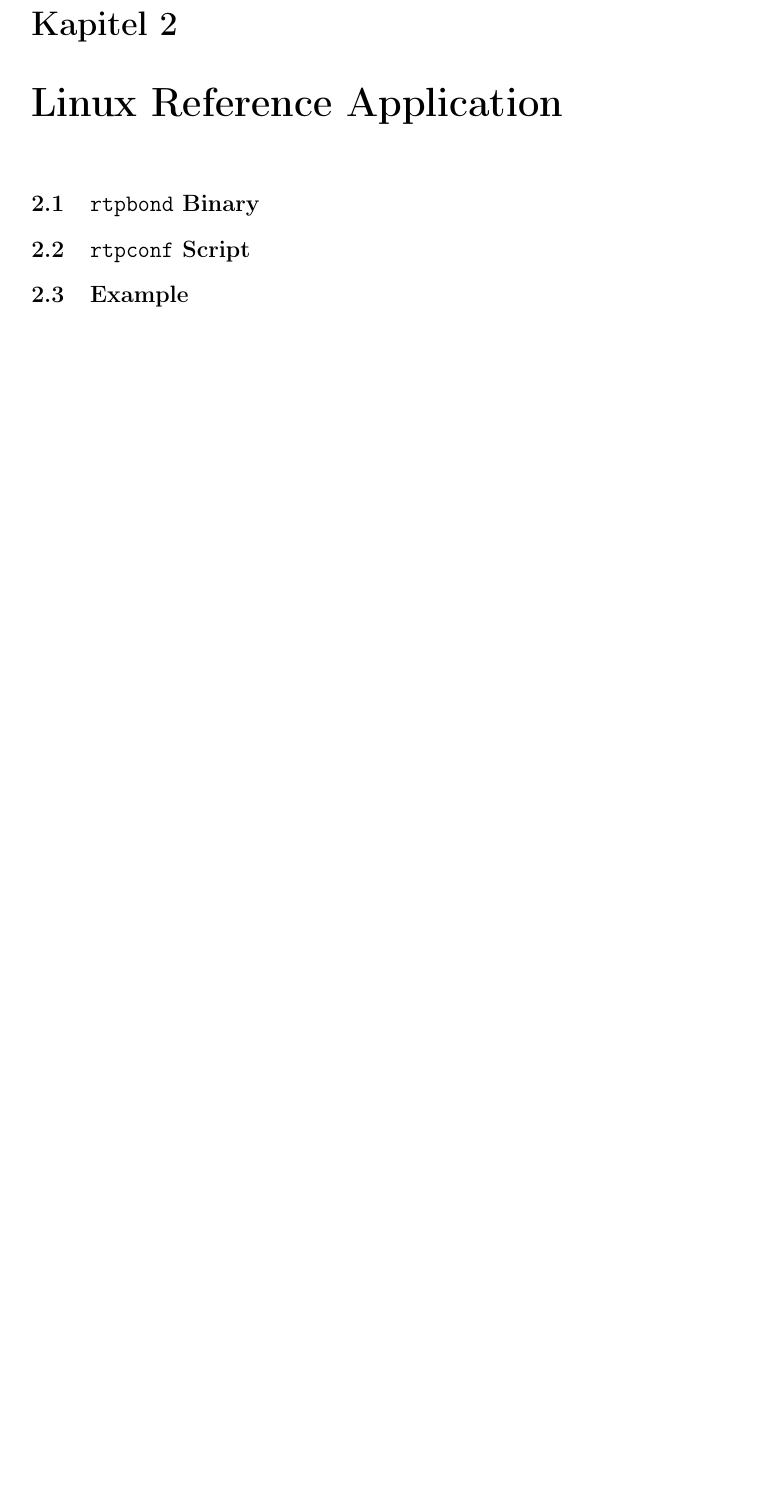
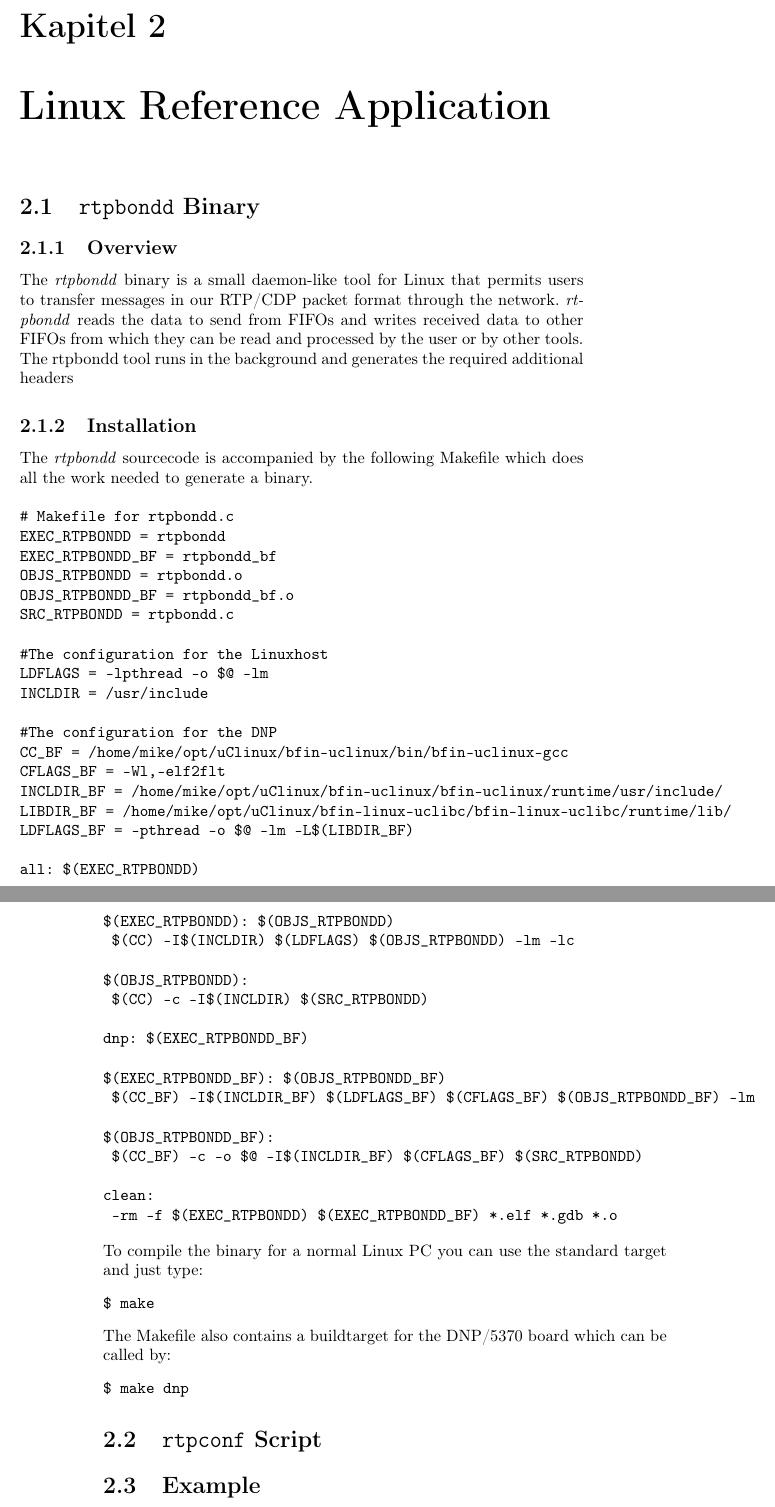
Before and after one commit to BackupTheBerlios/rtpbond, a LaTeX book (doc/rtpbond.tex): part of page 17 of 55 before the commit and two parts of pages 17 and 18 of 51 after it, the two joined at a grey line, cut so that both start at the same text, the shorter picture padded with empty space. Compiled offline with pdfLaTeX; the source files are stored in an older character set and shown here as Unicode.

Commit message:
Doku etwas erweitert, Grafiken umbenannt (kleingeschrieben), angefangen zu übersetzen

```diff
--- a/doc/rtpbond.tex
+++ b/doc/rtpbond.tex
@@ -4,7 +4,7 @@
 
 %----------------------------------------------------------
 %
-\documentclass{book}%
+\documentclass[a4paper]{book}%
 %
 %----------------------------------------------------------
 % This is a sample document for the standard LaTeX Book Class
@@ -45,8 +45,12 @@
 \usepackage[T1]{fontenc}
 \usepackage{graphicx}
 \usepackage{pdfpages}
-\usepackage{here}
+\usepackage{listings}
+\usepackage{float}
+\usepackage{verbatim}
+%\usepackage{here}
 \usepackage{booktabs}
+\setlength{\parindent}{0pt}
 
 %----------------------------------------------------------
 \newtheorem{theorem}{Theorem}
@@ -239,7 +261,71 @@ Der Zugriff auf das Ethernet-Kabel wird vom Media Access Control (MAC) geregelt.
 
 
 \chapter{Linux Reference Application}
-\section{\texttt{rtpbond} Binary}
+\section{\texttt{rtpbondd} Binary}
+\subsection{Overview}
+
+The \emph{rtpbondd} binary is a small daemon-like tool for Linux that permits users to transfer messages in our RTP/CDP packet format through the network. \emph{rtpbondd} reads the data to send from FIFOs and writes received data to other FIFOs from which they can be read and processed by the user or by other tools. The rtpbondd tool runs in the background and generates the required additional headers
+
+\subsection{Installation}
+
+The \emph{rtpbondd} sourcecode is accompanied by the following Makefile which does all the work needed to generate a binary.
+
+%\lstset{language=make}
+%\lstset{caption=The Makefile}
+%\lstset{captionpos=b}
+%\begin{lstlisting}
+\begin{verbatim}
+# Makefile for rtpbondd.c
+EXEC_RTPBONDD = rtpbondd
+EXEC_RTPBONDD_BF = rtpbondd_bf
+OBJS_RTPBONDD = rtpbondd.o
+OBJS_RTPBONDD_BF = rtpbondd_bf.o
+SRC_RTPBONDD = rtpbondd.c
+
+#The configuration for the Linuxhost
+LDFLAGS = -lpthread -o $@ -lm
+INCLDIR = /usr/include
+
+#The configuration for the DNP
+CC_BF = /home/mike/opt/uClinux/bfin-uclinux/bin/bfin-uclinux-gcc
+CFLAGS_BF = -Wl,-elf2flt
+INCLDIR_BF = /home/mike/opt/uClinux/bfin-uclinux/bfin-uclinux/runtime/usr/include/
+LIBDIR_BF = /home/mike/opt/uClinux/bfin-linux-uclibc/bfin-linux-uclibc/runtime/lib/
+LDFLAGS_BF = -pthread -o $@ -lm -L$(LIBDIR_BF)
+
+all: $(EXEC_RTPBONDD)
+
+
+$(EXEC_RTPBONDD): $(OBJS_RTPBONDD)
+	$(CC) -I$(INCLDIR) $(LDFLAGS) $(OBJS_RTPBONDD) -lm -lc
+
+$(OBJS_RTPBONDD):
+	$(CC) -c -I$(INCLDIR) $(SRC_RTPBONDD)
+
+dnp: $(EXEC_RTPBONDD_BF)
+
+$(EXEC_RTPBONDD_BF): $(OBJS_RTPBONDD_BF)
+	$(CC_BF) -I$(INCLDIR_BF) $(LDFLAGS_BF) $(CFLAGS_BF) $(OBJS_RTPBONDD_BF) -lm
+
+$(OBJS_RTPBONDD_BF):
+	$(CC_BF) -c -o $@ -I$(INCLDIR_BF) $(CFLAGS_BF) $(SRC_RTPBONDD)
+
+clean:
+	-rm -f $(EXEC_RTPBONDD) $(EXEC_RTPBONDD_BF) *.elf *.gdb *.o
+\end{verbatim}
+
+To compile the binary for a normal Linux PC you can use the standard target and just type:
+\begin{verbatim}
+$ make
+\end{verbatim}
+
+The Makefile also contains a buildtarget for the DNP/5370 board which can be called by:
+\begin{verbatim}
+$ make dnp
+\end{verbatim}
+%\end{lstlisting}
+
+
 \section{\texttt{rtpconf} Script}
 
 \section{Example}
```
Also changed, not shown: doc/figures/eeprom-belegung.eps (added), doc/figures/ethernetto232-dia-01.eps (added), doc/figures/ethernetto232-dia-02.eps (added), doc/figures/flashmemory.eps (added), doc/figures/onmain.eps (added), doc/figures/onserial.eps (added), doc/figures/ontimer.eps (added), doc/figures/rotaterecvbuffer.eps (added), doc/figures/schrittweiseraufbaueinespaketes.eps (added), doc/figures/setbaud.eps (added), doc/figures/setbaud.png (added), doc/figures/speicherabbild.eps (added), doc/figures/speicherstrukturtimer.eps (added), doc/rtpbond.tex (80 more changed lines), 4 other files.
